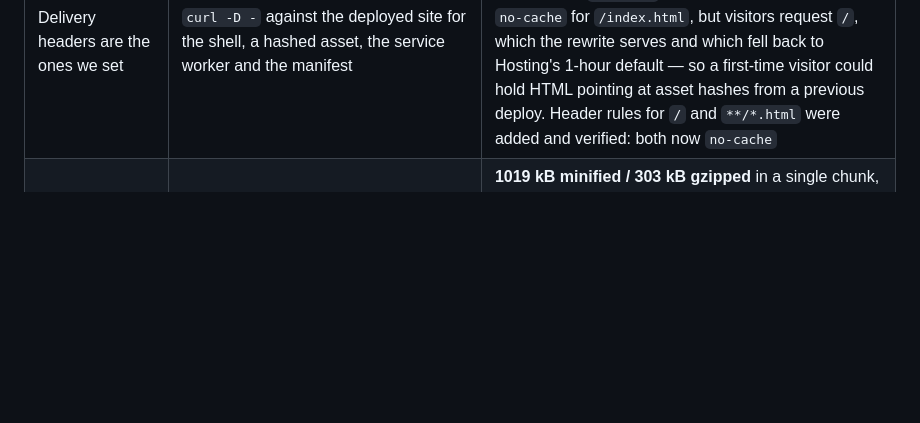
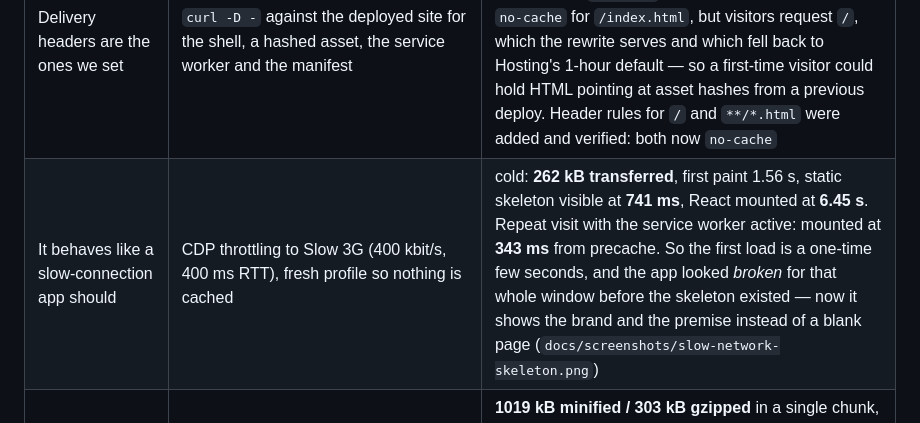
Before and after one commit to sushant-me/sahayogi, a Markdown page: docs/verification.md, the part around the change. GitHub-like rendering; blank space fills up the shorter version.

```diff
--- a/docs/verification.md
+++ b/docs/verification.md
@@ -40,6 +40,7 @@ npm run verify      # lint → types → 173 tests → production build
 | The rules are narrow, not just owner-scoped | `npm run rules:check` (12 cases) plus the app driven on the deployed site | outside: messages **append 200 / edit 403 / delete 403**, an unnamed subcollection `users/{uid}/private/…` **403**, the self-check probe path **200 for its owner, 403 for another user**. Inside the app under the same rules: a question produced `cloud 9148 ms`, History showed **2 messages**, deleting the chat emptied the list, and Settings → self-check reported **Firestore: write → read → delete round-trip ok**. Previously any path under `users/{uid}` was writable and messages could be rewritten, which would have let stored routing evidence be tampered with |
 | Firestore rules really are owner-only | `npm run rules:check` — anonymous sign-ins for two separate users over the public REST API, then try each other's data (no admin credentials, no SDK) | **own document: write 200, read 200, delete 200**; **another user's document: read 403, write 403**; **unauthenticated read 403**. Six cases, all as claimed. The submission has been saying "owner-only rules" since round 1; this is the first time it was demonstrated rather than asserted |
 | Delivery headers are the ones we set | `curl -D -` against the deployed site for the shell, a hashed asset, the service worker and the manifest | hashed JS is served **brotli-compressed at 262 kB** with `max-age=31536000, immutable`; `sw.js` and the manifest are `no-cache`. The shell was **not**: we set `no-cache` for `/index.html`, but visitors request `/`, which the rewrite serves and which fell back to Hosting's 1-hour default — so a first-time visitor could hold HTML pointing at asset hashes from a previous deploy. Header rules for `/` and `**/*.html` were added and verified: both now `no-cache` |
+| It behaves like a slow-connection app should | CDP throttling to Slow 3G (400 kbit/s, 400 ms RTT), fresh profile so nothing is cached | cold: **262 kB transferred**, first paint 1.56 s, static skeleton visible at **741 ms**, React mounted at **6.45 s**. Repeat visit with the service worker active: mounted at **343 ms** from precache. So the first load is a one-time few seconds, and the app looked *broken* for that whole window before the skeleton existed — now it shows the brand and the premise instead of a blank page (`docs/screenshots/slow-network-skeleton.png`) |
 | Bundle size, and why it is not split | `npm run build` and a gzip measurement of the emitted chunk; then an experiment splitting Quiz/History/Settings behind `React.lazy` | **1019 kB minified / 303 kB gzipped** in a single chunk, 14 precache entries (1237 KiB) for offline start. The `>500 kB` warning is real, but splitting the routes returned only **~7 kB gzipped** (296 vs 303) because Firebase dominates the bundle, so the change was reverted rather than kept for the look of it. Measured, then decided — the number is what makes the decision defensible |
 | Load performance on the deployed build | CDP against the live URL, 1440x940: navigation timing + layout-shift observer | TTFB **444 ms**, DOMContentLoaded **1.44 s**, load **1.45 s**, cumulative layout shift **0**, JS heap **16 MB** at rest. Largest Contentful Paint was not captured reliably, so it is not claimed. |
 | Reported latency matches what the user waits | same run: sampled the DOM every 100 ms while a real answer streamed | first model text at **26.3 s**, answer complete at **26.5 s**, badge `cloud 26310 ms`, ledger row `26310 ms` — the badge is within ~200 ms of the wall clock, so it is not a flattering number |
```
Also changed, not shown: README.md (+3 -1 lines), docs/screenshots/slow-network-skeleton.png (added), 1 other file.
